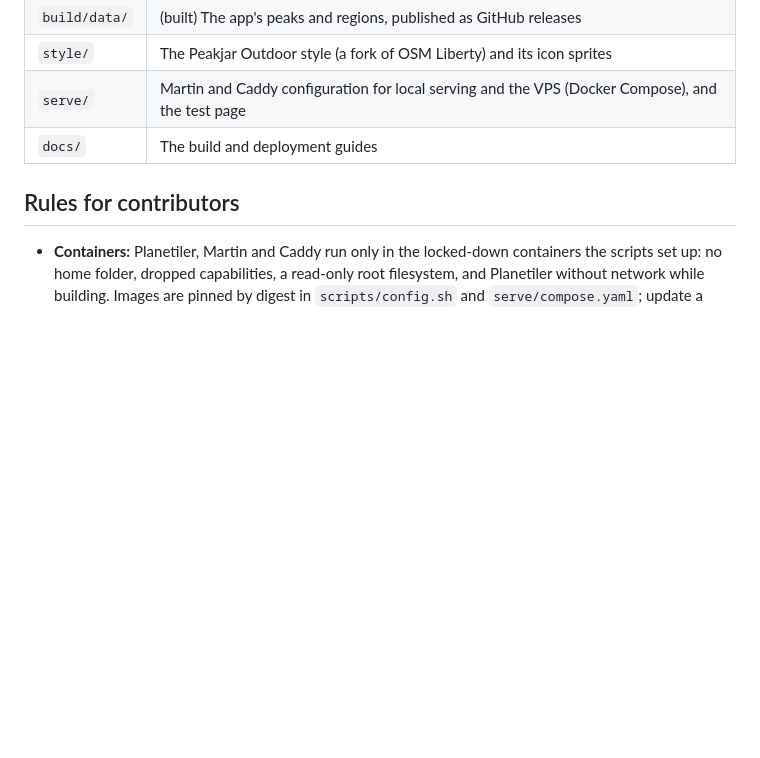
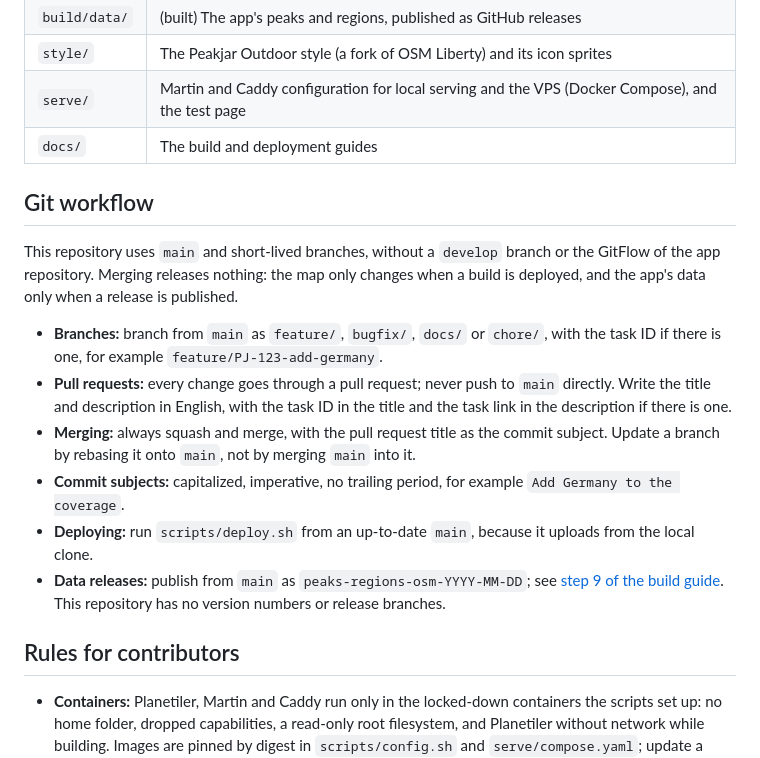
Before and after one commit to getpeakjar/peakjar-maps, a Markdown page: README.md, the part around the change. Rendered like a GitHub page; blank space fills up the shorter version.

Commit message:
Document the git workflow

```diff
--- a/README.md
+++ b/README.md
@@ -41,6 +41,30 @@ how to check the result, and how to add a country, and
 | `style/` | The Peakjar Outdoor style (a fork of OSM Liberty) and its icon sprites |
 | `serve/` | Martin and Caddy configuration for local serving and the VPS (Docker Compose), and the test page |
 | `docs/` | The build and deployment guides |
+
+## Git workflow
+
+This repository uses `main` and short-lived branches, without a `develop`
+branch or the GitFlow of the app repository. Merging releases nothing: the map
+only changes when a build is deployed, and the app's data only when a release
+is published.
+
+- **Branches:** branch from `main` as `feature/`, `bugfix/`, `docs/` or
+  `chore/`, with the task ID if there is one, for example
+  `feature/PJ-123-add-germany`.
+- **Pull requests:** every change goes through a pull request; never push to
+  `main` directly. Write the title and description in English, with the task ID
+  in the title and the task link in the description if there is one.
+- **Merging:** always squash and merge, with the pull request title as the
+  commit subject. Update a branch by rebasing it onto `main`, not by merging
+  `main` into it.
+- **Commit subjects:** capitalized, imperative, no trailing period, for example
+  `Add Germany to the coverage`.
+- **Deploying:** run `scripts/deploy.sh` from an up-to-date `main`, because it
+  uploads from the local clone.
+- **Data releases:** publish from `main` as `peaks-regions-osm-YYYY-MM-DD`; see
+  [step 9 of the build guide](docs/BUILDING.md#9-publish-the-app-data). This
+  repository has no version numbers or release branches.
 
 ## Rules for contributors
 
```
Also changed, not shown: docs/DEPLOYING.md (+1 -1 lines).
